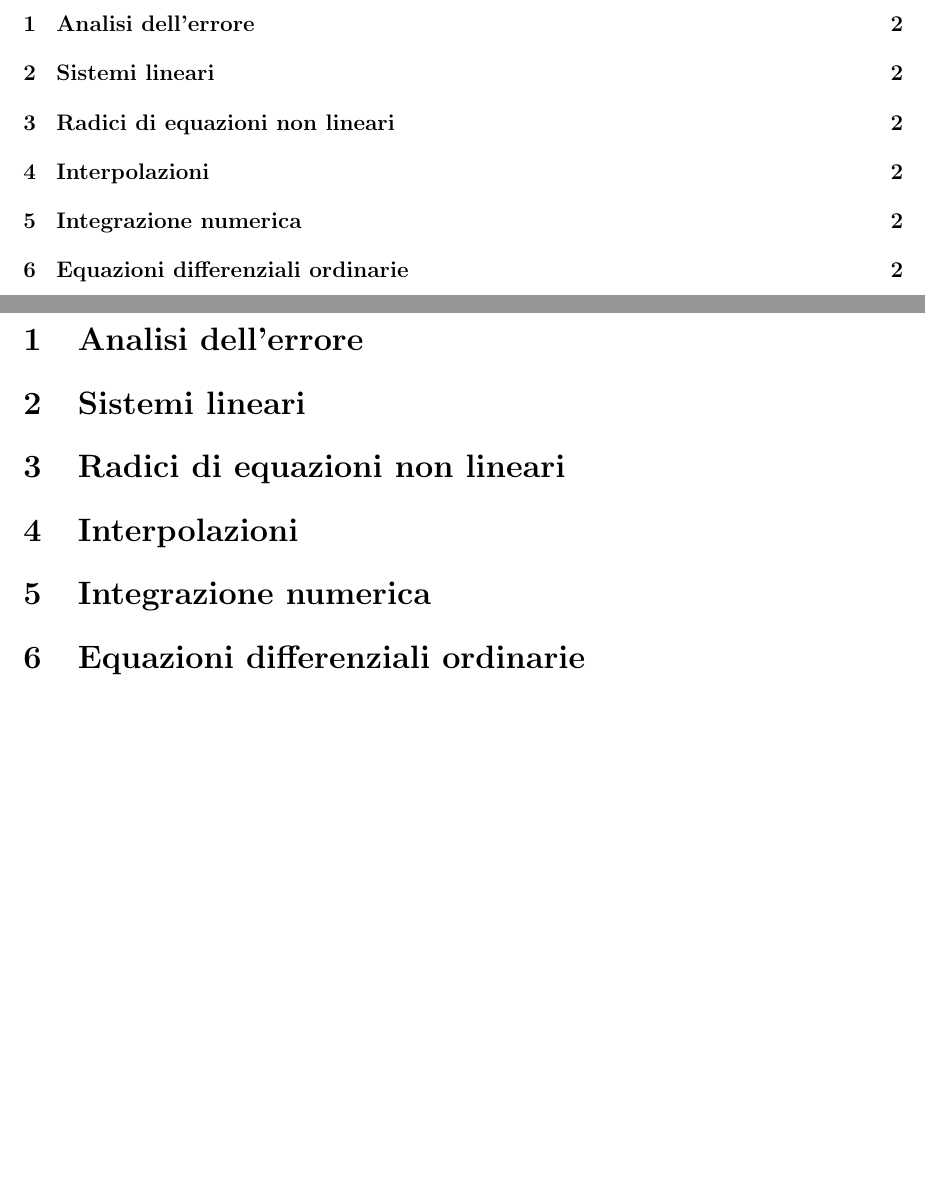
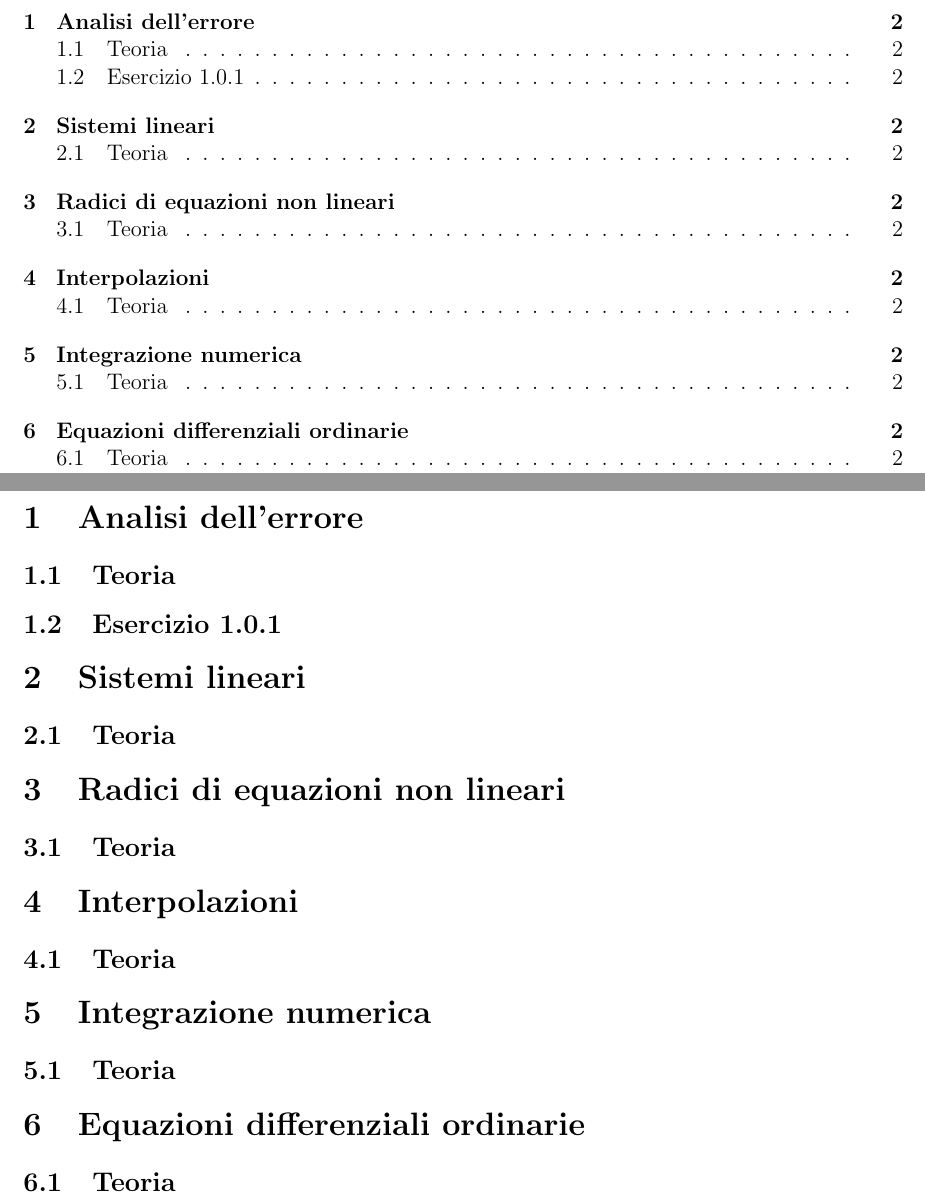
Before and after one commit to bunchi3/lab_computazionale1, a LaTeX paper (relazione/relazione.tex): two parts of pages 1 and 2 of 2, joined at a grey line, cut so that both start at the same text, the shorter picture padded with empty space. Compiled offline with pdfLaTeX.

Commit message:
Aggiunta di blocchi nella relazione

```diff
--- a/relazione/relazione.tex
+++ b/relazione/relazione.tex
@@ -87,16 +87,23 @@
 \newpage
 
 \section{Analisi dell'errore}
+\subsection{Teoria}
+
+\subsection{Esercizio 1.0.1}
 
 \section{Sistemi lineari}
+\subsection{Teoria}
 
 \section{Radici di equazioni non lineari}
+\subsection{Teoria}
 
 \section{Interpolazioni}
+\subsection{Teoria}
 
 \section{Integrazione numerica}
+\subsection{Teoria}
 
 \section{Equazioni differenziali ordinarie}
-
+\subsection{Teoria}
 
 \end{document}
```
Also changed, not shown: relazione/relazione.pdf, 7 other files.
